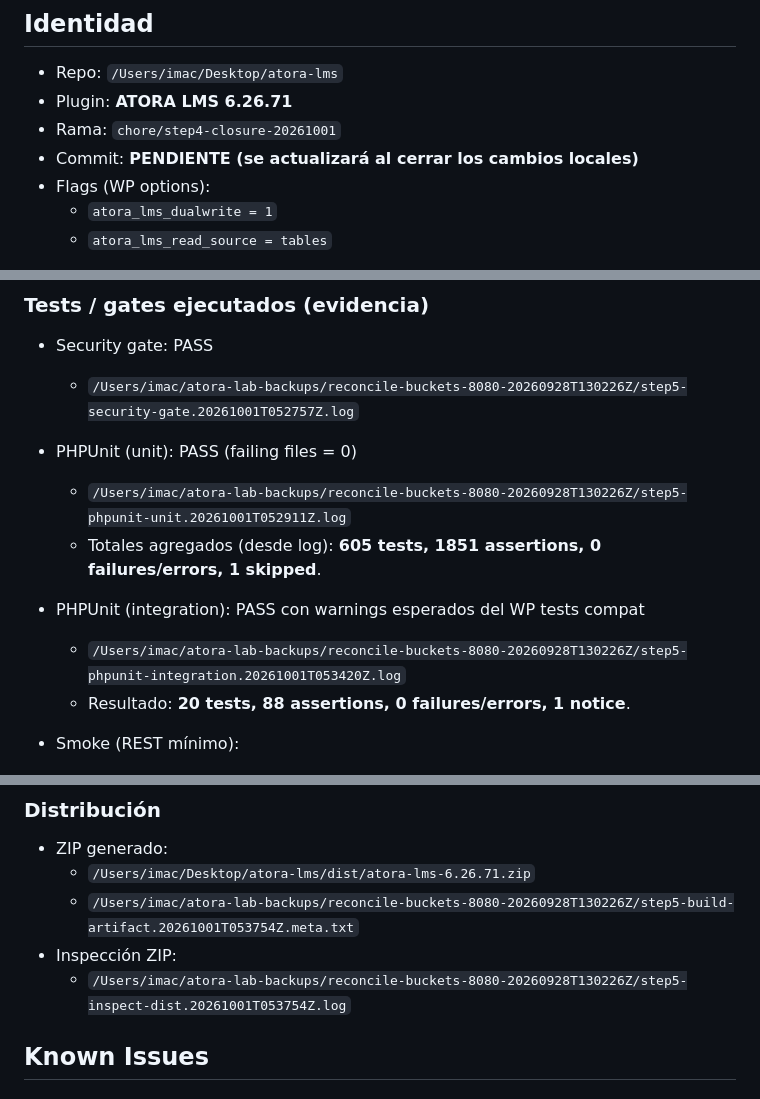
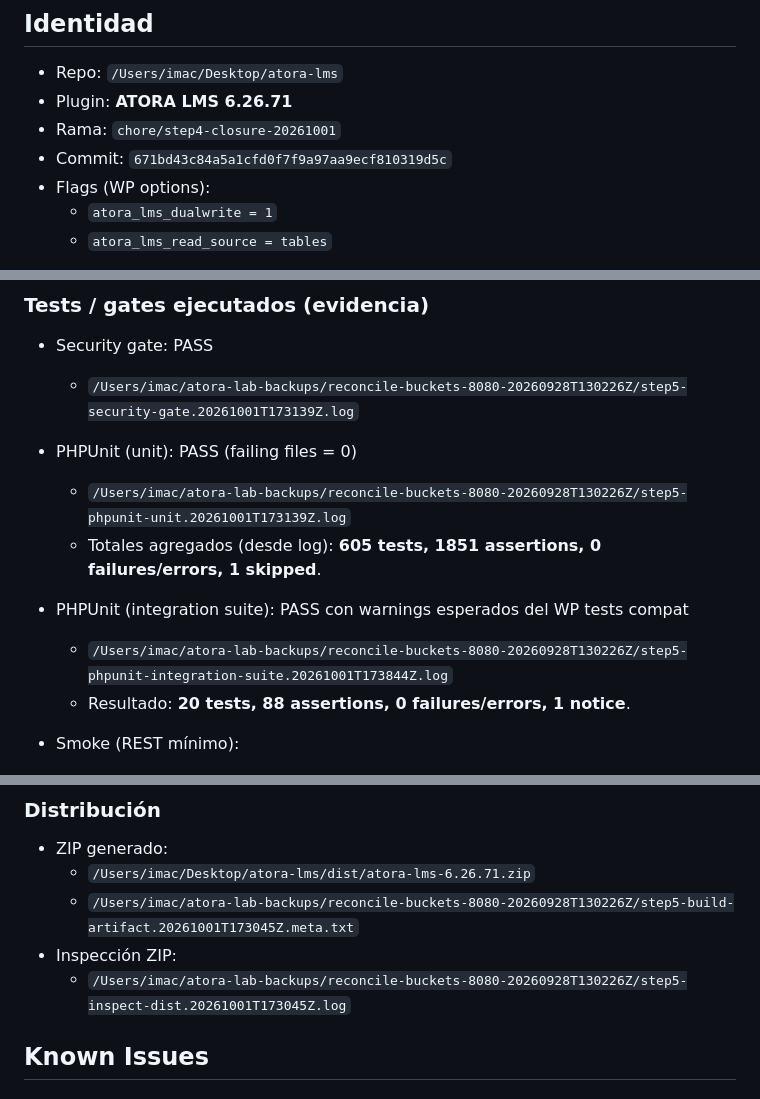
Before and after one commit to atmosferacreativa-hub/Atora-LMS-6, a Markdown page: docs/checkpoints/STEP4-5-FINAL-20261001.md, 3 parts joined by grey strips. Drawn GitHub-style.

Commit message:
docs: finalize Step4/5 checkpoint with build+tests

```diff
--- a/docs/checkpoints/STEP4-5-FINAL-20261001.md
+++ b/docs/checkpoints/STEP4-5-FINAL-20261001.md
@@ -9,7 +9,7 @@ Fecha (UTC): 2026-10-01
 - Repo: `/Users/imac/Desktop/atora-lms`
 - Plugin: **ATORA LMS 6.26.71**
 - Rama: `chore/step4-closure-20261001`
-- Commit: **PENDIENTE (se actualizará al cerrar los cambios locales)**
+- Commit: `671bd43c84a5a1cfd0f7f9a97aa9ecf810319d5c`
 - Flags (WP options):
   - `atora_lms_dualwrite = 1`
   - `atora_lms_read_source = tables`
@@ -59,14 +59,14 @@ Artefactos relevantes:
 ### Tests / gates ejecutados (evidencia)
 
 - Security gate: PASS
-  - `/Users/imac/atora-lab-backups/reconcile-buckets-8080-20260928T130226Z/step5-security-gate.20261001T052757Z.log`
+  - `/Users/imac/atora-lab-backups/reconcile-buckets-8080-20260928T130226Z/step5-security-gate.20261001T173139Z.log`
 
 - PHPUnit (unit): PASS (failing files = 0)
-  - `/Users/imac/atora-lab-backups/reconcile-buckets-8080-20260928T130226Z/step5-phpunit-unit.20261001T052911Z.log`
+  - `/Users/imac/atora-lab-backups/reconcile-buckets-8080-20260928T130226Z/step5-phpunit-unit.20261001T173139Z.log`
   - Totales agregados (desde log): **605 tests, 1851 assertions, 0 failures/errors, 1 skipped**.
 
-- PHPUnit (integration): PASS con warnings esperados del WP tests compat
-  - `/Users/imac/atora-lab-backups/reconcile-buckets-8080-20260928T130226Z/step5-phpunit-integration.20261001T053420Z.log`
+- PHPUnit (integration suite): PASS con warnings esperados del WP tests compat
+  - `/Users/imac/atora-lab-backups/reconcile-buckets-8080-20260928T130226Z/step5-phpunit-integration-suite.20261001T173844Z.log`
   - Resultado: **20 tests, 88 assertions, 0 failures/errors, 1 notice**.
 
 - Smoke (REST mínimo):
@@ -81,9 +81,9 @@ Artefactos relevantes:
 
 - ZIP generado:
   - `/Users/imac/Desktop/atora-lms/dist/atora-lms-6.26.71.zip`
-  - `/Users/imac/atora-lab-backups/reconcile-buckets-8080-20260928T130226Z/step5-build-artifact.20261001T053754Z.meta.txt`
+  - `/Users/imac/atora-lab-backups/reconcile-buckets-8080-20260928T130226Z/step5-build-artifact.20261001T173045Z.meta.txt`
 - Inspección ZIP:
-  - `/Users/imac/atora-lab-backups/reconcile-buckets-8080-20260928T130226Z/step5-inspect-dist.20261001T053754Z.log`
+  - `/Users/imac/atora-lab-backups/reconcile-buckets-8080-20260928T130226Z/step5-inspect-dist.20261001T173045Z.log`
 
 ## Known Issues
 
```
Also changed, not shown: other parts of docs/checkpoints/STEP4-5-FINAL-20261001.md (+1 -1 lines).
